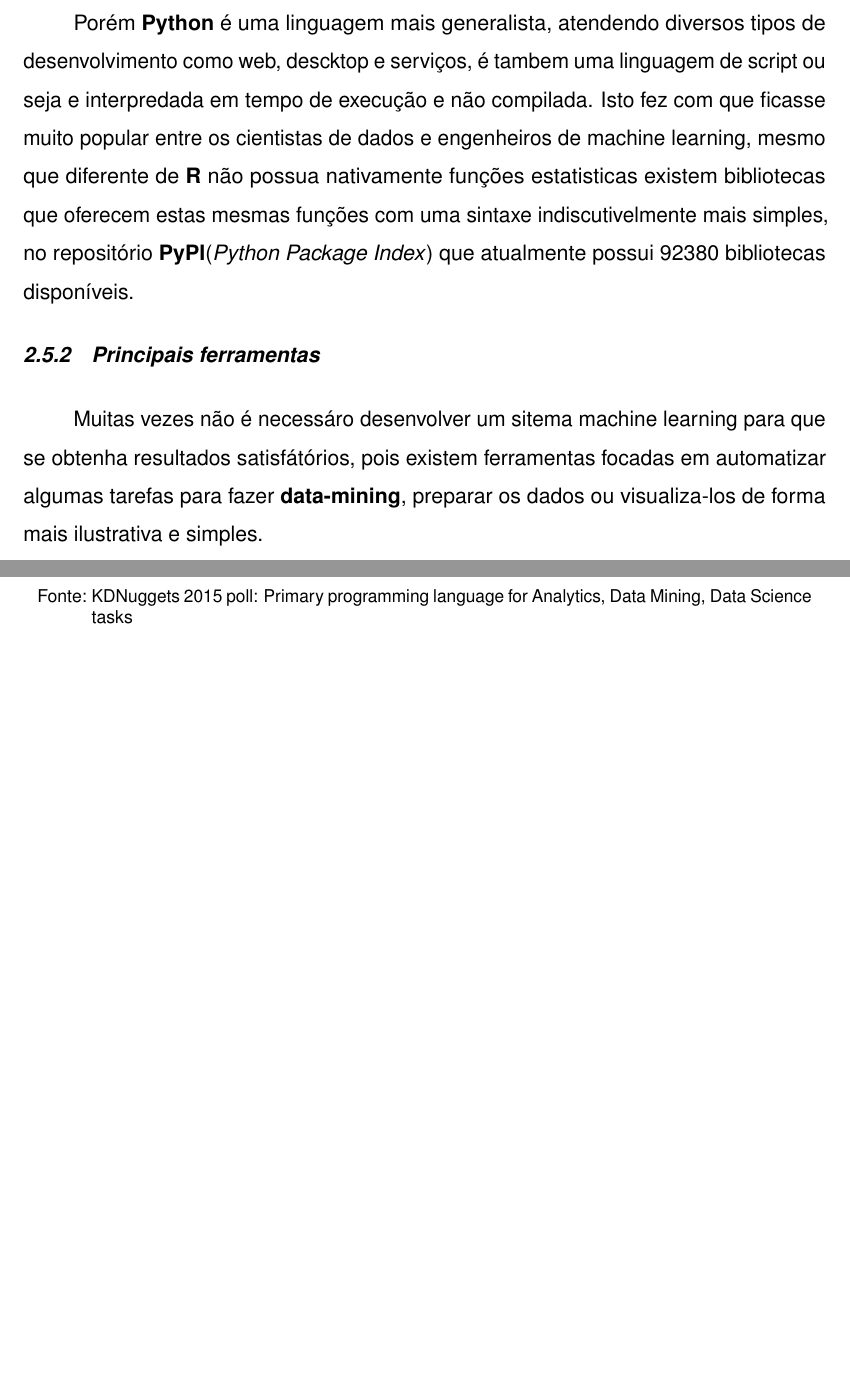
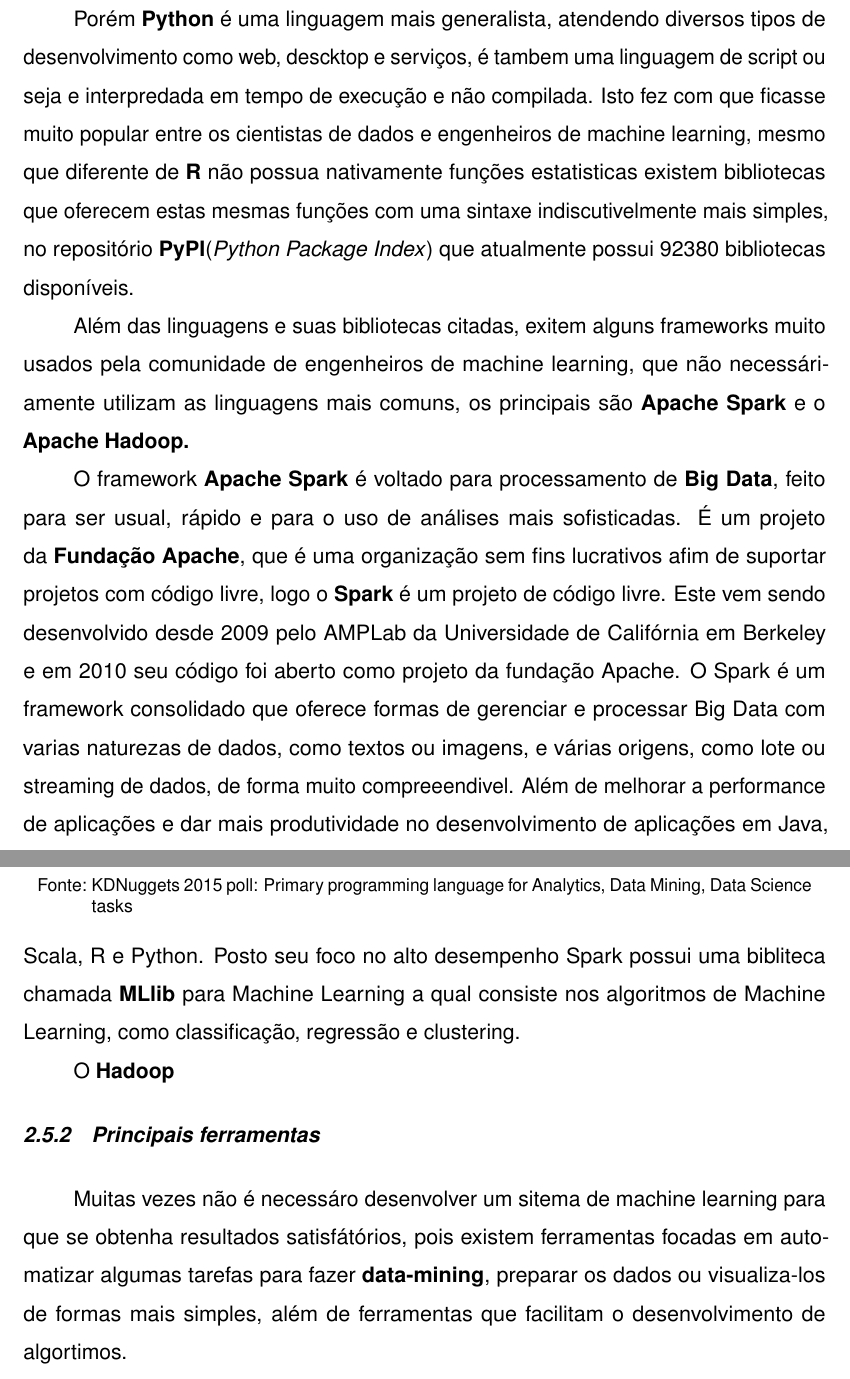
Before and after one commit to JoelRamosM/TCC-Monografia-Machine-Learning, a LaTeX thesis (documento.tex, which reads elementos-textuais/referencial-teorico/tecnologias-ml.tex): two parts of pages 35 and 36 of 37, joined at a grey line, cut so that both start at the same text, the shorter picture padded with empty space. Compiled offline with pdfLaTeX.

Commit message:
[TCC] Apache Spark

```diff
--- a/elementos-textuais/referencial-teorico/tecnologias-ml.tex
+++ b/elementos-textuais/referencial-teorico/tecnologias-ml.tex
@@ -62,8 +62,22 @@
 	}
 \end{figure}
 
+Além das linguagens e suas bibliotecas citadas, exitem alguns frameworks muito usados pela comunidade de engenheiros de machine learning,
+que não necessáriamente utilizam as linguagens mais comuns, os principais são \textbf{Apache Spark} e o \textbf{Apache Hadoop.}
+
+O framework \textbf{Apache Spark} é voltado para processamento de \textbf{Big Data}, feito para ser usual, rápido e para o uso de análises mais
+sofisticadas. É um projeto da \textbf{Fundação Apache}, que é uma organização sem fins lucrativos afim de suportar
+projetos com código livre, logo o \textbf{Spark} é um projeto de código livre. Este vem sendo desenvolvido desde 2009 pelo
+AMPLab da Universidade de Califórnia em Berkeley e em 2010 seu código foi aberto como projeto da fundação Apache.
+O Spark é um framework consolidado que oferece formas de gerenciar e processar Big Data com varias naturezas de dados, como textos ou imagens, e várias origens,
+como lote ou streaming de dados,  de forma muito compreeendivel. Além de melhorar a performance de aplicações e dar mais produtividade no desenvolvimento
+de aplicações em Java, Scala, R e Python. Posto seu foco no alto desempenho Spark possui uma bibliteca chamada \textbf{MLlib} para Machine Learning a qual
+consiste nos algoritmos de Machine Learning, como classificação, regressão e clustering.
+
+O \textbf{Hadoop}
+
 \subsection{Principais ferramentas}
 \label{subsec:ferramentas}
-Muitas vezes não é necessáro desenvolver um sitema machine learning para que se obtenha resultados satisfátórios, pois existem
-ferramentas focadas em automatizar algumas tarefas para fazer \textbf{data-mining}, preparar os dados  ou visualiza-los de forma mais
-ilustrativa e simples.
+Muitas vezes não é necessáro desenvolver um sitema de machine learning para que se obtenha resultados satisfátórios, pois existem
+ferramentas focadas em automatizar algumas tarefas para fazer \textbf{data-mining}, preparar os dados ou visualiza-los de formas mais
+simples, além de ferramentas que facilitam o desenvolvimento de algortimos.
```
Also changed, not shown: elementos-textuais/referencial-teorico/tecnologias-ml.tex (2 more changed lines).
